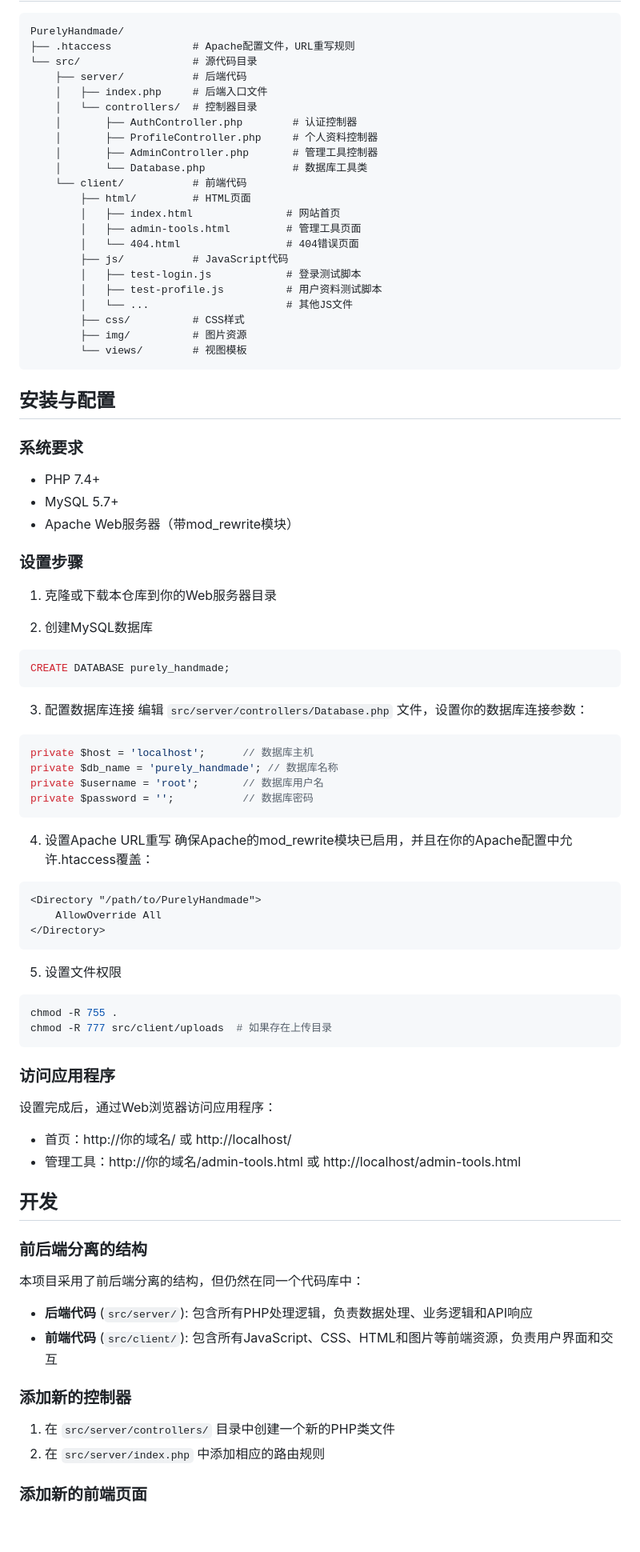
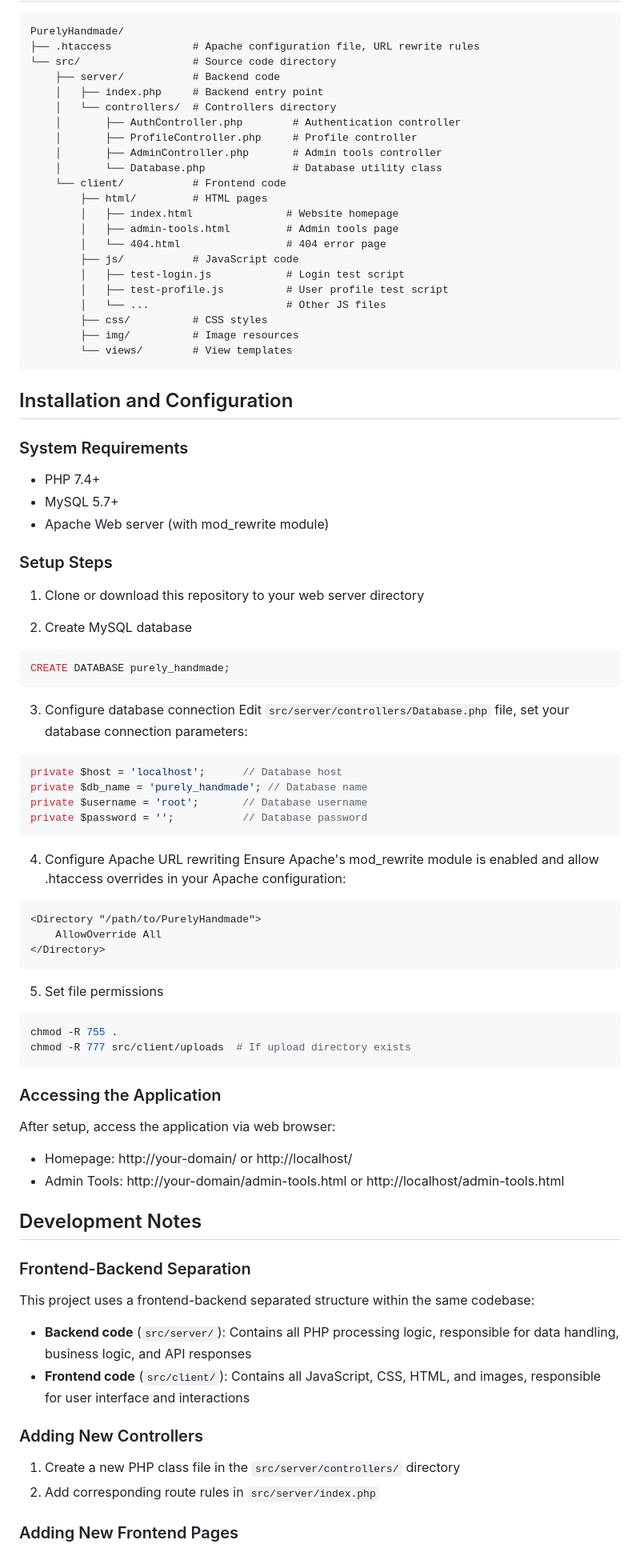
Before and after one commit to miakwong/PurelyHandmade, a Markdown page: README.md, the part around one of its changes. Shown at 80% size. GitHub-like rendering; blank space fills up the shorter version.

````diff
--- a/README.md
+++ b/README.md
@@ -6,89 +58,89 @@
 
 ```
 PurelyHandmade/
-├── .htaccess             # Apache配置文件，URL重写规则
-└── src/                  # 源代码目录
-    ├── server/           # 后端代码
-    │   ├── index.php     # 后端入口文件
-    │   └── controllers/  # 控制器目录
-    │       ├── AuthController.php        # 认证控制器
-    │       ├── ProfileController.php     # 个人资料控制器
-    │       ├── AdminController.php       # 管理工具控制器
-    │       └── Database.php              # 数据库工具类
-    └── client/           # 前端代码
-        ├── html/         # HTML页面
-        │   ├── index.html               # 网站首页
-        │   ├── admin-tools.html         # 管理工具页面
-        │   └── 404.html                 # 404错误页面
-        ├── js/           # JavaScript代码
-        │   ├── test-login.js            # 登录测试脚本
-        │   ├── test-profile.js          # 用户资料测试脚本
-        │   └── ...                      # 其他JS文件
-        ├── css/          # CSS样式
-        ├── img/          # 图片资源
-        └── views/        # 视图模板
+├── .htaccess             # Apache configuration file, URL rewrite rules
+└── src/                  # Source code directory
+    ├── server/           # Backend code
+    │   ├── index.php     # Backend entry point
+    │   └── controllers/  # Controllers directory
+    │       ├── AuthController.php        # Authentication controller
+    │       ├── ProfileController.php     # Profile controller
+    │       ├── AdminController.php       # Admin tools controller
+    │       └── Database.php              # Database utility class
+    └── client/           # Frontend code
+        ├── html/         # HTML pages
+        │   ├── index.html               # Website homepage
+        │   ├── admin-tools.html         # Admin tools page
+        │   └── 404.html                 # 404 error page
+        ├── js/           # JavaScript code
+        │   ├── test-login.js            # Login test script
+        │   ├── test-profile.js          # User profile test script
+        │   └── ...                      # Other JS files
+        ├── css/          # CSS styles
+        ├── img/          # Image resources
+        └── views/        # View templates
 ```
 
-## 安装与配置
+## Installation and Configuration
 
-### 系统要求
+### System Requirements
 
 - PHP 7.4+
 - MySQL 5.7+
-- Apache Web服务器（带mod_rewrite模块）
+- Apache Web server (with mod_rewrite module)
 
-### 设置步骤
+### Setup Steps
 
-1. 克隆或下载本仓库到你的Web服务器目录
+1. Clone or download this repository to your web server directory
 
-2. 创建MySQL数据库
+2. Create MySQL database
 ```sql
 CREATE DATABASE purely_handmade;
 ```
 
-3. 配置数据库连接
-   编辑 `src/server/controllers/Database.php` 文件，设置你的数据库连接参数：
+3. Configure database connection
+   Edit `src/server/controllers/Database.php` file, set your database connection parameters:
 ```php
-private $host = 'localhost';      // 数据库主机
-private $db_name = 'purely_handmade'; // 数据库名称
-private $username = 'root';       // 数据库用户名
-private $password = '';           // 数据库密码
+private $host = 'localhost';      // Database host
+private $db_name = 'purely_handmade'; // Database name
+private $username = 'root';       // Database username
+private $password = '';           // Database password
 ```
 
-4. 设置Apache URL重写
-   确保Apache的mod_rewrite模块已启用，并且在你的Apache配置中允许.htaccess覆盖：
+4. Configure Apache URL rewriting
+   Ensure Apache's mod_rewrite module is enabled and allow .htaccess overrides in your Apache configuration:
 ```apache
 <Directory "/path/to/PurelyHandmade">
     AllowOverride All
 </Directory>
 ```
 
-5. 设置文件权限
+5. Set file permissions
 ```bash
 chmod -R 755 .
-chmod -R 777 src/client/uploads  # 如果存在上传目录
+chmod -R 777 src/client/uploads  # If upload directory exists
 ```
 
-### 访问应用程序
+### Accessing the Application
 
-设置完成后，通过Web浏览器访问应用程序：
+After setup, access the application via web browser:
 
-- 首页：http://你的域名/ 或 http://localhost/
-- 管理工具：http://你的域名/admin-tools.html 或 http://localhost/admin-tools.html
+- Homepage: http://your-domain/ or http://localhost/
+- Admin Tools: http://your-domain/admin-tools.html or http://localhost/admin-tools.html
 
-## 开发
+## Development Notes
 
-### 前后端分离的结构
+### Frontend-Backend Separation
 
-本项目采用了前后端分离的结构，但仍然在同一个代码库中：
+This project uses a frontend-backend separated structure within the same codebase:
 
-- **后端代码** (`src/server/`): 包含所有PHP处理逻辑，负责数据处理、业务逻辑和API响应
-- **前端代码** (`src/client/`): 包含所有JavaScript、CSS、HTML和图片等前端资源，负责用户界面和交互
+- **Backend code** (`src/server/`): Contains all PHP processing logic, responsible for data handling, business logic, and API responses
+- **Frontend code** (`src/client/`): Contains all JavaScript, CSS, HTML, and images, responsible for user interface and interactions
 
-### 添加新的控制器
+### Adding New Controllers
 
-1. 在 `src/server/controllers/` 目录中创建一个新的PHP类文件
-2. 在 `src/server/index.php` 中添加相应的路由规则
+1. Create a new PHP class file in the `src/server/controllers/` directory
+2. Add corresponding route rules in `src/server/index.php`
 
-### 添加新的前端页面
+### Adding New Frontend Pages
 
````
Also changed, not shown: other parts of README.md (+62 -10 lines).
